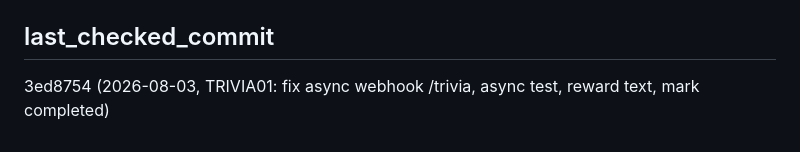
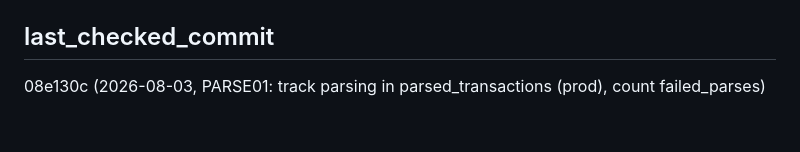
Before and after one commit to lucasteamalt12321/BankBot, a Markdown page: memory_bank/progress.md, the part around the change. Rendered like a GitHub page.

```diff
--- a/memory_bank/progress.md
+++ b/memory_bank/progress.md
@@ -1241,4 +1241,4 @@ c77502c (2026-08-01) — Family Circle prod-фиксы (NOT NULL без DEFAULT)
 - `api/index.py` — +6 эндпоинтов `/api/verbs/*`, +страница `/irregular_verbs`
 
 ## last_checked_commit
-3ed8754 (2026-08-03, TRIVIA01: fix async webhook /trivia, async test, reward text, mark completed)
+08e130c (2026-08-03, PARSE01: track parsing in parsed_transactions (prod), count failed_parses)
```
